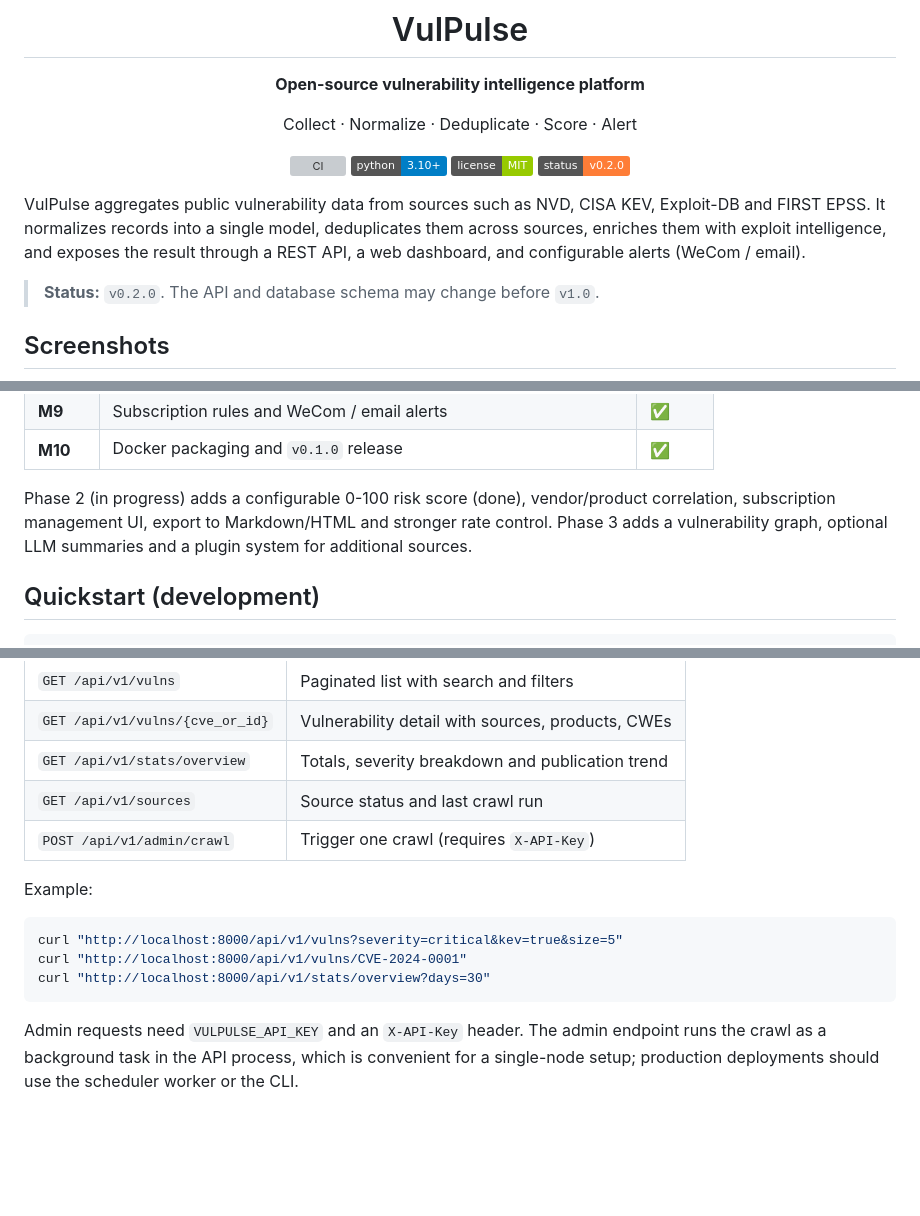
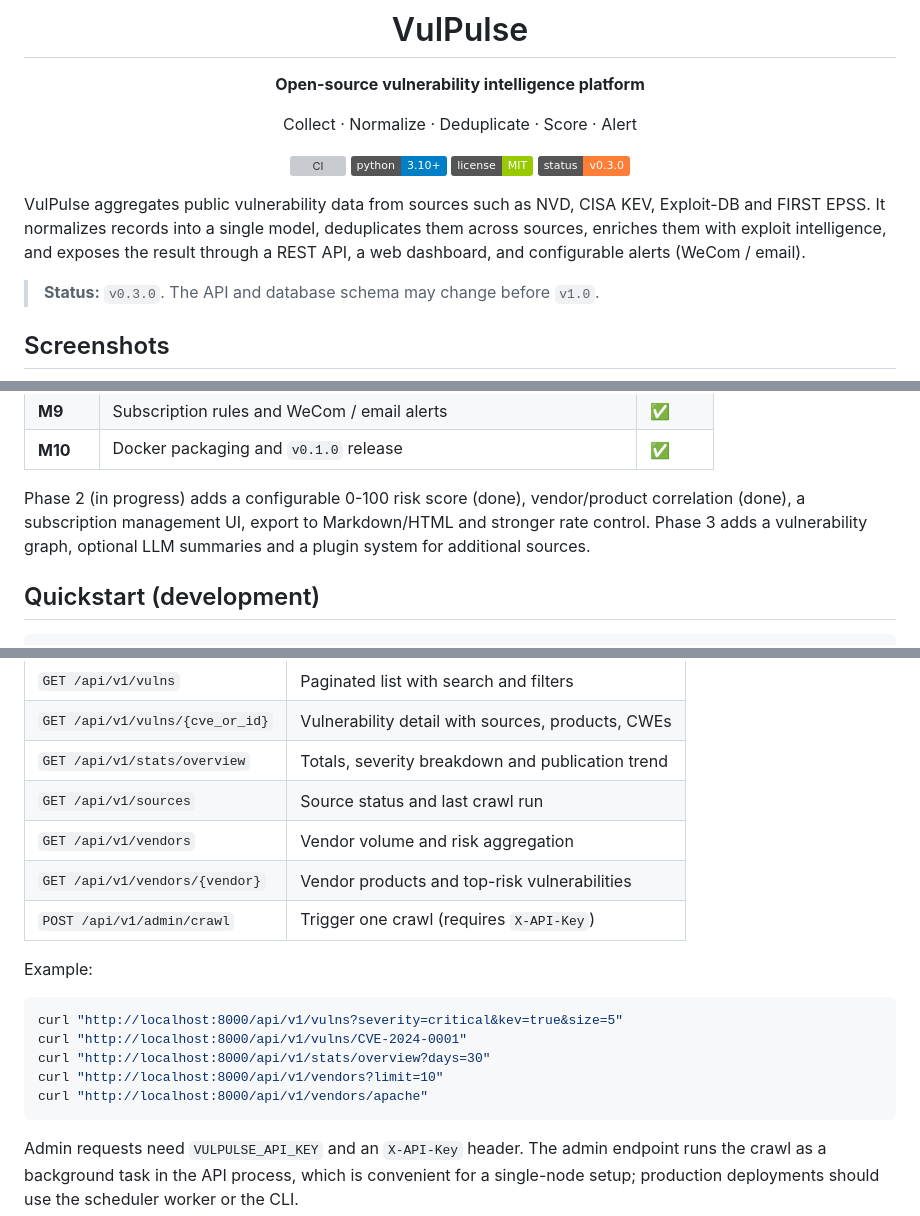
Before and after one commit to 1233223z/VulPulse, a Markdown page: README.md, 3 parts joined by grey strips. Drawn GitHub-style; badges without logos; blank space fills up the shorter version; grey boxes are pictures that could not be loaded.

````diff
--- a/README.md
+++ b/README.md
@@ -9,7 +9,7 @@ Collect · Normalize · Deduplicate · Score · Alert
 [![CI](https://github.com/1233223z/VulPulse/actions/workflows/ci.yml/badge.svg)](https://github.com/1233223z/VulPulse/actions/workflows/ci.yml)
 ![Python](https://img.shields.io/badge/python-3.10%2B-blue)
 ![License](https://img.shields.io/badge/license-MIT-green)
-![Status](https://img.shields.io/badge/status-v0.2.0-orange)
+![Status](https://img.shields.io/badge/status-v0.3.0-orange)
 
 </div>
 
@@ -19,7 +19,7 @@ them across sources, enriches them with exploit intelligence, and exposes the
 result through a REST API, a web dashboard, and configurable alerts
 (WeCom / email).
 
-> **Status:** `v0.2.0`. The API and database schema may change before `v1.0`.
+> **Status:** `v0.3.0`. The API and database schema may change before `v1.0`.
 
 ## Screenshots
 
@@ -89,10 +93,10 @@ so multiple API workers can never trigger duplicate crawls.
 | **M9** | Subscription rules and WeCom / email alerts | ✅ |
 | **M10** | Docker packaging and `v0.1.0` release | ✅ |
 
-Phase 2 (in progress) adds a configurable 0-100 risk score (done), vendor/product
-correlation, subscription management UI, export to Markdown/HTML and stronger
-rate control. Phase 3 adds a vulnerability graph, optional LLM summaries and a
-plugin system for additional sources.
+Phase 2 (in progress) adds a configurable 0-100 risk score (done),
+vendor/product correlation (done), a subscription management UI, export to
+Markdown/HTML and stronger rate control. Phase 3 adds a vulnerability graph,
+optional LLM summaries and a plugin system for additional sources.
 
 ## Quickstart (development)
 
@@ -174,6 +178,8 @@ vulpulse serve --host 0.0.0.0 --port 8000
 | `GET /api/v1/vulns/{cve_or_id}` | Vulnerability detail with sources, products, CWEs |
 | `GET /api/v1/stats/overview` | Totals, severity breakdown and publication trend |
 | `GET /api/v1/sources` | Source status and last crawl run |
+| `GET /api/v1/vendors` | Vendor volume and risk aggregation |
+| `GET /api/v1/vendors/{vendor}` | Vendor products and top-risk vulnerabilities |
 | `POST /api/v1/admin/crawl` | Trigger one crawl (requires `X-API-Key`) |
 
 Example:
@@ -182,6 +188,8 @@ Example:
 curl "http://localhost:8000/api/v1/vulns?severity=critical&kev=true&size=5"
 curl "http://localhost:8000/api/v1/vulns/CVE-2024-0001"
 curl "http://localhost:8000/api/v1/stats/overview?days=30"
+curl "http://localhost:8000/api/v1/vendors?limit=10"
+curl "http://localhost:8000/api/v1/vendors/apache"
 ```
 
 Admin requests need `VULPULSE_API_KEY` and an `X-API-Key` header. The admin
````
Also changed, not shown: other parts of README.md (+5 -0 lines), CHANGELOG.md (+14 -0 lines), docs/vendor_detail.png (added), docs/vendors.png (added), 2 other files.
